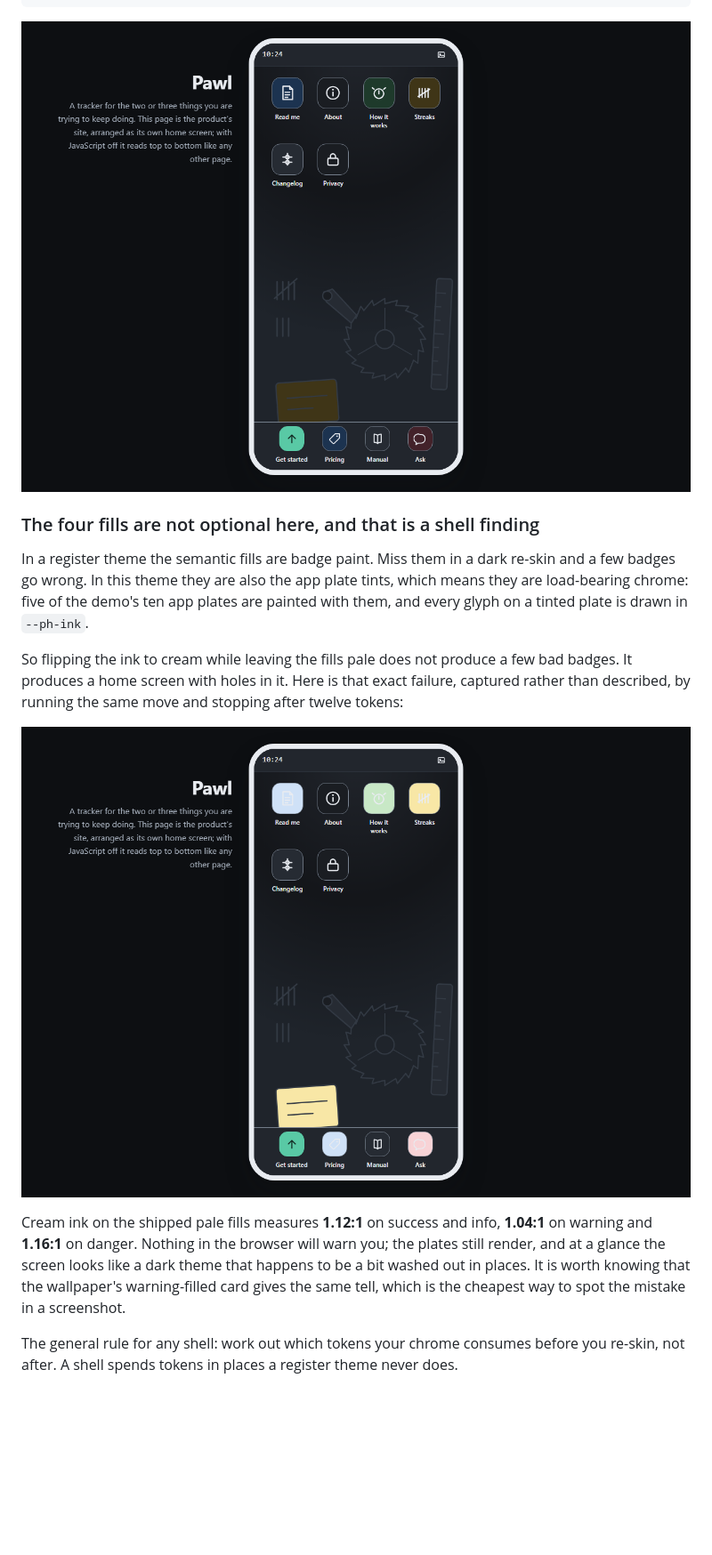
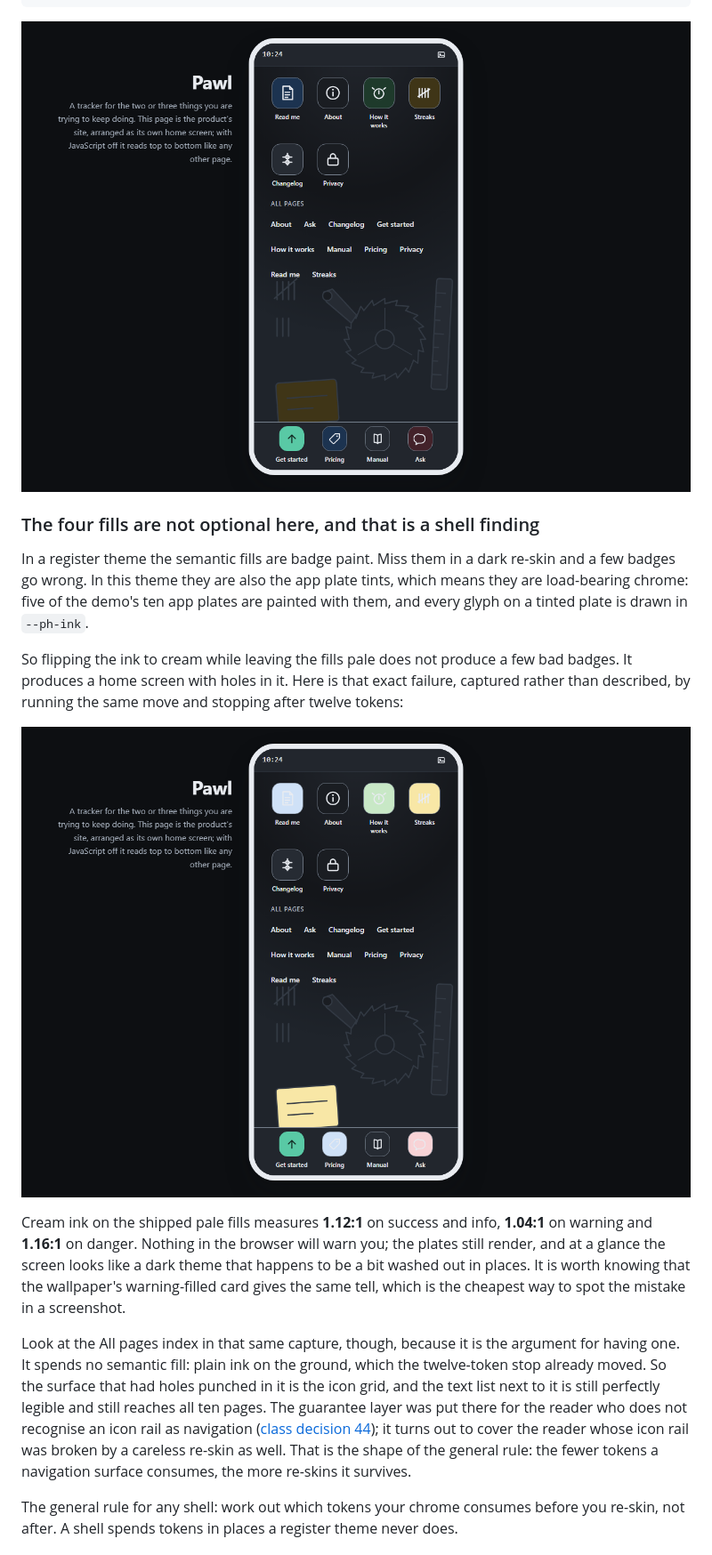
Before and after one commit to rampstackco/phone-launcher-theme, a Markdown page: CUSTOMIZE.md, the part around the change. Shown at 89% size. GitHub-like rendering; pictures changed too: assets/reskin-trap.png, assets/reskin.png; blank space fills up the shorter version.

```diff
--- a/CUSTOMIZE.md
+++ b/CUSTOMIZE.md
@@ -70,6 +70,8 @@ So flipping the ink to cream while leaving the fills pale does not produce a few
 
 Cream ink on the shipped pale fills measures **1.12:1** on success and info, **1.04:1** on warning and **1.16:1** on danger. Nothing in the browser will warn you; the plates still render, and at a glance the screen looks like a dark theme that happens to be a bit washed out in places. It is worth knowing that the wallpaper's warning-filled card gives the same tell, which is the cheapest way to spot the mistake in a screenshot.
 
+Look at the All pages index in that same capture, though, because it is the argument for having one. It spends no semantic fill: plain ink on the ground, which the twelve-token stop already moved. So the surface that had holes punched in it is the icon grid, and the text list next to it is still perfectly legible and still reaches all ten pages. The guarantee layer was put there for the reader who does not recognise an icon rail as navigation ([class decision 44](https://github.com/rampstackco/desktop-os-theme/blob/main/docs/class-decisions.md)); it turns out to cover the reader whose icon rail was broken by a careless re-skin as well. That is the shape of the general rule: the fewer tokens a navigation surface consumes, the more re-skins it survives.
+
 The general rule for any shell: work out which tokens your chrome consumes before you re-skin, not after. A shell spends tokens in places a register theme never does.
 
 ### Two more things to check after any dark re-skin
```
Also changed, not shown: README.md (+4 -3 lines), assets/hero.png, 2 other files.
